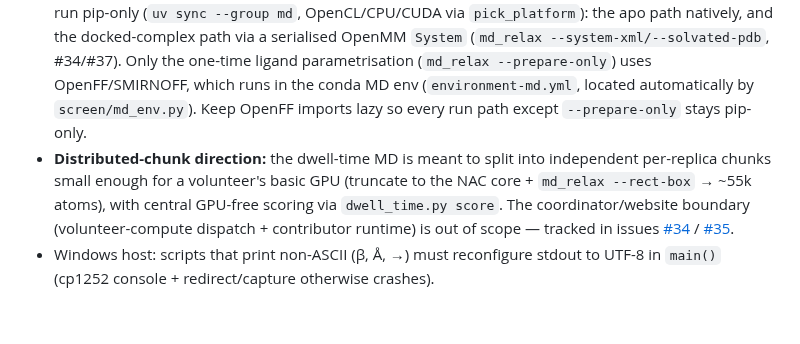
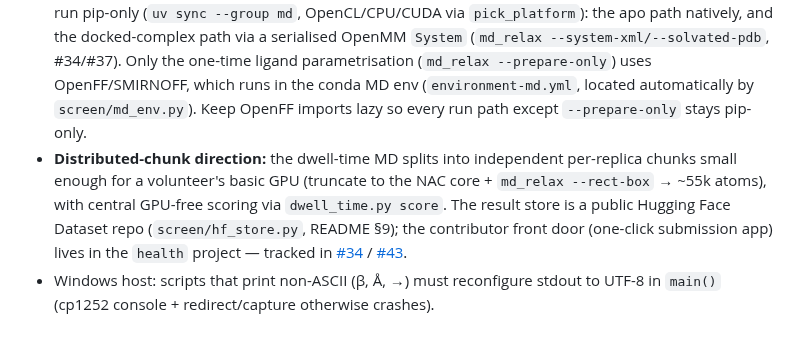
Before and after one commit to xag/asyn-oligomer-screen, a Markdown page: CLAUDE.md, the part around the change. Rendered like a GitHub page.

Commit message:
docs: drop dead #35 ref; point distributed-chunk note at the HF store + #43
#35 (a BOINC-vs-WebGPU-vs-native how-deliberation, now moot) deleted; the store
landed as the HF dataset and the contributor front door is #43.

Co-Authored-By: Claude Opus 4.8 <noreply@anthropic.com>

```diff
--- a/CLAUDE.md
+++ b/CLAUDE.md
@@ -98,11 +98,12 @@ the reader sees) stays stale.
   OpenFF/SMIRNOFF, which runs in the conda MD env (`environment-md.yml`, located
   automatically by `screen/md_env.py`). Keep OpenFF imports lazy so every run
   path except `--prepare-only` stays pip-only.
-- **Distributed-chunk direction:** the dwell-time MD is meant to split into
-  independent per-replica chunks small enough for a volunteer's basic GPU
-  (truncate to the NAC core + `md_relax --rect-box` → ~55k atoms), with central
-  GPU-free scoring via `dwell_time.py score`. The coordinator/website boundary
-  (volunteer-compute dispatch + contributor runtime) is out of scope — tracked in
-  issues [#34](https://github.com/xag/asyn-oligomer-screen/issues/34) / [#35](https://github.com/xag/asyn-oligomer-screen/issues/35).
+- **Distributed-chunk direction:** the dwell-time MD splits into independent
+  per-replica chunks small enough for a volunteer's basic GPU (truncate to the NAC
+  core + `md_relax --rect-box` → ~55k atoms), with central GPU-free scoring via
+  `dwell_time.py score`. The result store is a public Hugging Face Dataset repo
+  (`screen/hf_store.py`, README §9); the contributor front door (one-click
+  submission app) lives in the `health` project — tracked in
+  [#34](https://github.com/xag/asyn-oligomer-screen/issues/34) / [#43](https://github.com/xag/asyn-oligomer-screen/issues/43).
 - Windows host: scripts that print non-ASCII (β, Å, →) must reconfigure stdout
   to UTF-8 in `main()` (cp1252 console + redirect/capture otherwise crashes).
```
